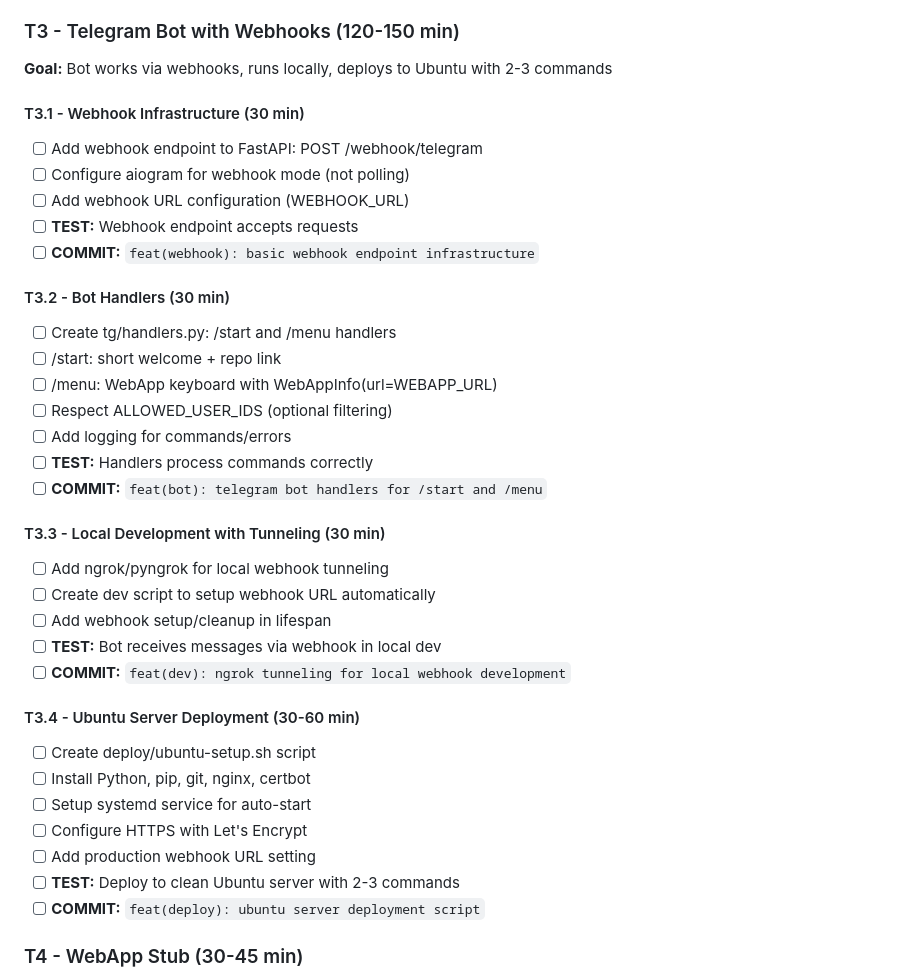
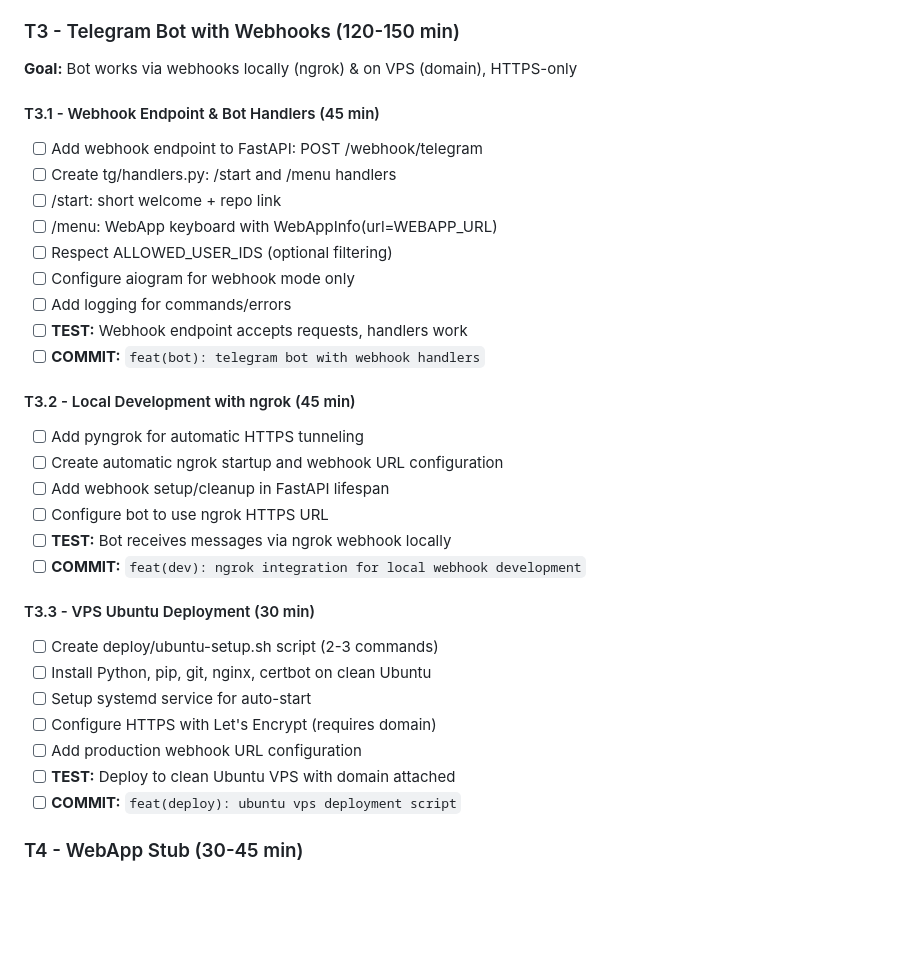
Before and after one commit to laser54/tgrag_bot, a Markdown page: WORKPLAN.md, the part around the change printed below. Drawn GitHub-style; blank space fills up the shorter version.

```diff
--- a/WORKPLAN.md
+++ b/WORKPLAN.md
@@ -58,39 +58,35 @@ tgrag-bot/
 - [x] **COMMIT:** `feat(api): FastAPI app with /health and static webapp`
 
 ### T3 - Telegram Bot with Webhooks (120-150 min)
-**Goal:** Bot works via webhooks, runs locally, deploys to Ubuntu with 2-3 commands
+**Goal:** Bot works via webhooks locally (ngrok) & on VPS (domain), HTTPS-only
 
-#### T3.1 - Webhook Infrastructure (30 min)
+#### T3.1 - Webhook Endpoint & Bot Handlers (45 min)
 - [ ] Add webhook endpoint to FastAPI: POST /webhook/telegram
-- [ ] Configure aiogram for webhook mode (not polling)
-- [ ] Add webhook URL configuration (WEBHOOK_URL)
-- [ ] **TEST:** Webhook endpoint accepts requests
-- [ ] **COMMIT:** `feat(webhook): basic webhook endpoint infrastructure`
-
-#### T3.2 - Bot Handlers (30 min)
 - [ ] Create tg/handlers.py: /start and /menu handlers
 - [ ] /start: short welcome + repo link
 - [ ] /menu: WebApp keyboard with WebAppInfo(url=WEBAPP_URL)
 - [ ] Respect ALLOWED_USER_IDS (optional filtering)
+- [ ] Configure aiogram for webhook mode only
 - [ ] Add logging for commands/errors
-- [ ] **TEST:** Handlers process commands correctly
-- [ ] **COMMIT:** `feat(bot): telegram bot handlers for /start and /menu`
+- [ ] **TEST:** Webhook endpoint accepts requests, handlers work
+- [ ] **COMMIT:** `feat(bot): telegram bot with webhook handlers`
 
-#### T3.3 - Local Development with Tunneling (30 min)
-- [ ] Add ngrok/pyngrok for local webhook tunneling
-- [ ] Create dev script to setup webhook URL automatically
-- [ ] Add webhook setup/cleanup in lifespan
-- [ ] **TEST:** Bot receives messages via webhook in local dev
-- [ ] **COMMIT:** `feat(dev): ngrok tunneling for local webhook development`
+#### T3.2 - Local Development with ngrok (45 min)
+- [ ] Add pyngrok for automatic HTTPS tunneling
+- [ ] Create automatic ngrok startup and webhook URL configuration
+- [ ] Add webhook setup/cleanup in FastAPI lifespan
+- [ ] Configure bot to use ngrok HTTPS URL
+- [ ] **TEST:** Bot receives messages via ngrok webhook locally
+- [ ] **COMMIT:** `feat(dev): ngrok integration for local webhook development`
 
-#### T3.4 - Ubuntu Server Deployment (30-60 min)
-- [ ] Create deploy/ubuntu-setup.sh script
-- [ ] Install Python, pip, git, nginx, certbot
+#### T3.3 - VPS Ubuntu Deployment (30 min)
+- [ ] Create deploy/ubuntu-setup.sh script (2-3 commands)
+- [ ] Install Python, pip, git, nginx, certbot on clean Ubuntu
 - [ ] Setup systemd service for auto-start
-- [ ] Configure HTTPS with Let's Encrypt
-- [ ] Add production webhook URL setting
-- [ ] **TEST:** Deploy to clean Ubuntu server with 2-3 commands
-- [ ] **COMMIT:** `feat(deploy): ubuntu server deployment script`
+- [ ] Configure HTTPS with Let's Encrypt (requires domain)
+- [ ] Add production webhook URL configuration
+- [ ] **TEST:** Deploy to clean Ubuntu VPS with domain attached
+- [ ] **COMMIT:** `feat(deploy): ubuntu vps deployment script`
 
 ### T4 - WebApp Stub (30-45 min)
 - [ ] Create webapp/index.html: minimal page with Telegram WebApp SDK
```
Also changed, not shown: other parts of WORKPLAN.md (+27 -20 lines), README.md (+35 -7 lines).
